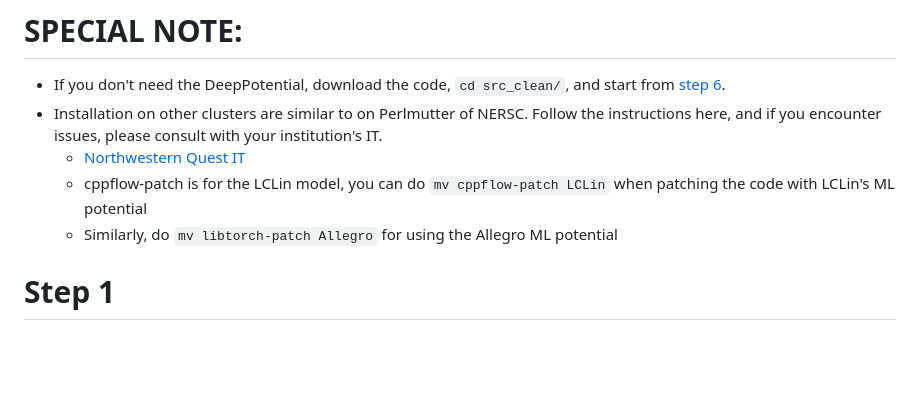
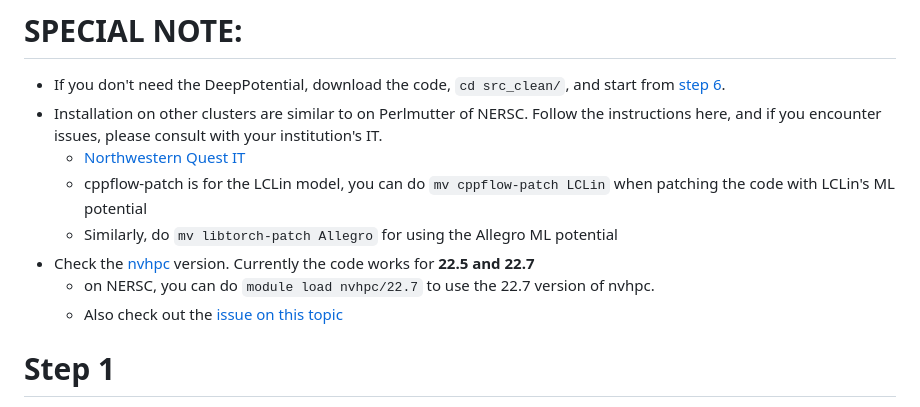
Before and after one commit to snurr-group/gRASPA, a Markdown page: Cluster-Setup/NERSC/readme.md, the part around the change. Drawn GitHub-style; blank space fills up the shorter version.

Commit message:
Update compilation setup
For using correct version of nvhpc

````diff
--- a/Cluster-Setup/NERSC/readme.md
+++ b/Cluster-Setup/NERSC/readme.md
@@ -6,6 +6,9 @@
     * [Northwestern Quest IT](https://www.it.northwestern.edu/departments/it-services-support/research/computing/quest/)
     * cppflow-patch is for the LCLin model, you can do ```mv cppflow-patch LCLin``` when patching the code with LCLin's ML potential
     * Similarly, do ```mv libtorch-patch Allegro``` for using the Allegro ML potential
+  * Check the [nvhpc](https://developer.nvidia.com/hpc-sdk) version. Currently the code works for **22.5 and 22.7**
+    * on NERSC, you can do ```module load nvhpc/22.7``` to use the 22.7 version of nvhpc.
+    * Also check out the [issue on this topic](https://github.com/snurr-group/gRASPA/issues/9)
 # Step 1
 We download TensorFlow2 C++ API to a local directory: (assuming in the HOME directory)
 ```shellscript
````
